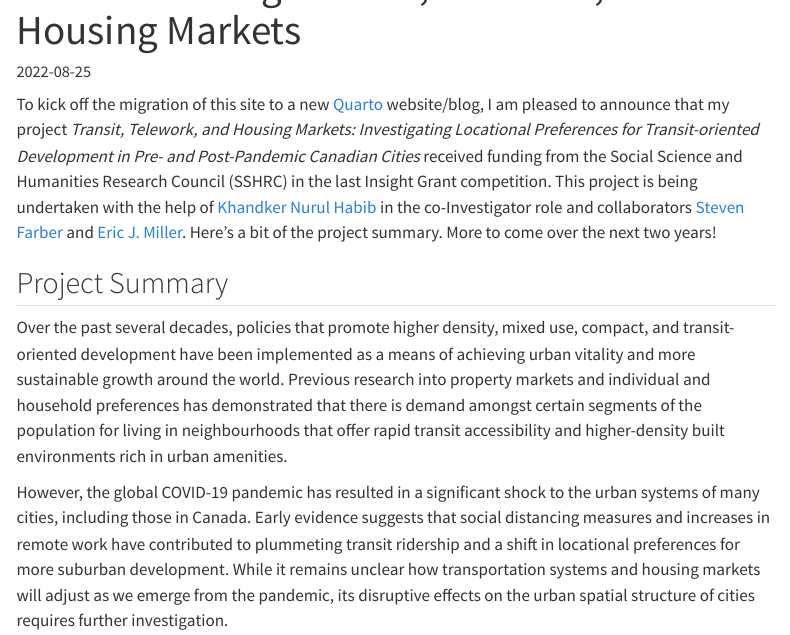
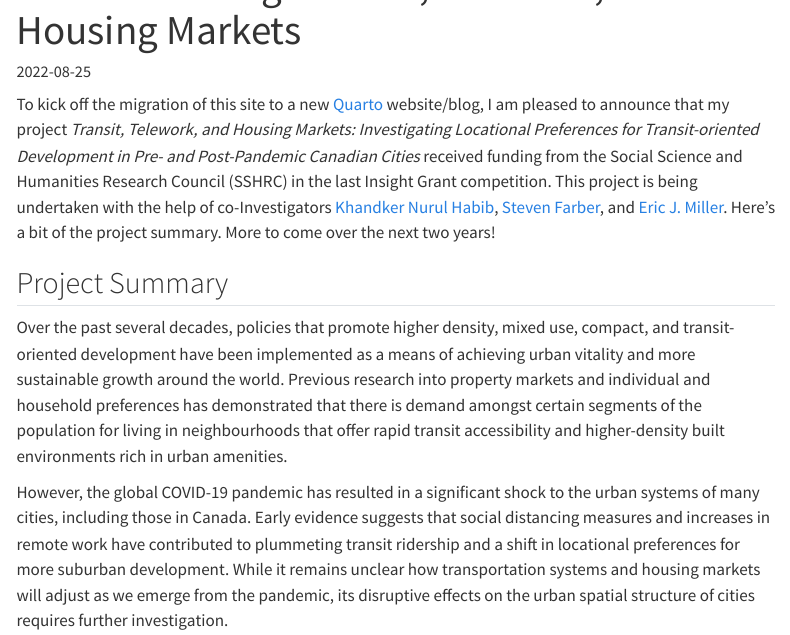
Before and after one commit to higgicd/higgicd.github.io, a Quarto document (posts/sshrc_project/index.qmd): the page in a window 1100 px wide, from 60 px down. Rendered offline with R 4.5, knitr and Pandoc in place of Quarto, with nearby package versions; menus at the side of the page are left out.

Commit message:
push render

```diff
--- a/posts/sshrc_project/index.qmd
+++ b/posts/sshrc_project/index.qmd
@@ -5,7 +5,7 @@ categories: [research]
 image: "arial_photo_small.jpg"
 ---
 
-To kick off the migration of this site to a new [Quarto](https://quarto.org/docs/websites/) website/blog, I am pleased to announce that my project _Transit, Telework, and Housing Markets: Investigating Locational Preferences for Transit-oriented Development in Pre- and Post-Pandemic Canadian Cities_ received funding from the Social Science and Humanities Research Council (SSHRC) in the last Insight Grant competition. This project is being undertaken with the help of [Khandker Nurul Habib](https://civmin.utoronto.ca/home/about-us/directory/professors/khandker/) in the co-Investigator role and collaborators [Steven Farber](https://utsc.utoronto.ca/geography/steven-farber) and [Eric J. Miller](https://civmin.utoronto.ca/home/about-us/directory/professors/eric-miller/). Here's a bit of the project summary. More to come over the next two years!
+To kick off the migration of this site to a new [Quarto](https://quarto.org/docs/websites/) website/blog, I am pleased to announce that my project _Transit, Telework, and Housing Markets: Investigating Locational Preferences for Transit-oriented Development in Pre- and Post-Pandemic Canadian Cities_ received funding from the Social Science and Humanities Research Council (SSHRC) in the last Insight Grant competition. This project is being undertaken with the help of co-Investigators [Khandker Nurul Habib](https://civmin.utoronto.ca/home/about-us/directory/professors/khandker/), [Steven Farber](https://utsc.utoronto.ca/geography/steven-farber), and [Eric J. Miller](https://civmin.utoronto.ca/home/about-us/directory/professors/eric-miller/). Here's a bit of the project summary. More to come over the next two years!
 
 ## Project Summary
 
```
Also changed, not shown: docs/search.json, 3 other files.
